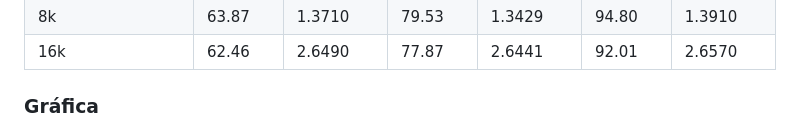
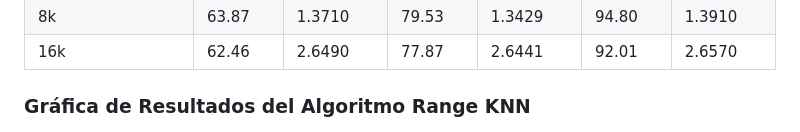
Before and after one commit to ricardoamiel/TestingRevInd, a Markdown page: README2.md, the part around the change. GitHub-like rendering.

```diff
--- a/README2.md
+++ b/README2.md
@@ -59,7 +59,7 @@ Nuestra base de datos contiene aproximadamente 25,000 canciones de distintos gé
 | 8k              | 63.87   | 1.3710   | 79.53   | 1.3429   | 94.80   | 1.3910   |
 | 16k             | 62.46   | 2.6490   | 77.87   | 2.6441   | 92.01   | 2.6570   |
 
-### Gráfica
+### Gráfica de Resultados del Algoritmo Range KNN
 <img width="1040" alt="Screen Shot 2024-06-17 at 2 40 37 PM" src="https://github.com/ricardoamiel/TestingRevInd/blob/main/imgs/Range_KNN.png">
 
 ## Análisis y discusión
```
